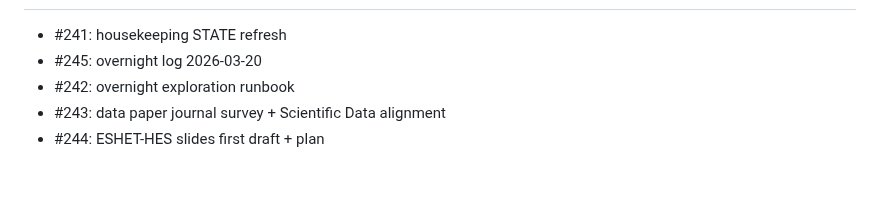
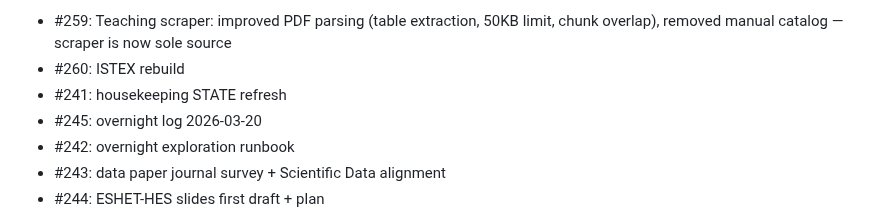
Before and after one commit to MinhHaDuong/Oeconomia-Climate-finance, a Markdown page: STATE.md, the part around one of its changes. GitHub-like rendering; blank space fills up the shorter version.

Commit message:
docs: update STATE and ROADMAP after merging #259
Co-Authored-By: Claude Opus 4.6 (1M context) <noreply@anthropic.com>

```diff
--- a/STATE.md
+++ b/STATE.md
@@ -57,4 +57,6 @@ None.
 
+- #259: Teaching scraper: improved PDF parsing (table extraction, 50KB limit, chunk overlap), removed manual catalog — scraper is now sole source
+- #260: ISTEX rebuild
 - #241: housekeeping STATE refresh
 - #245: overnight log 2026-03-20
 - #242: overnight exploration runbook
```
Also changed, not shown: other parts of STATE.md (+2 -2 lines), ROADMAP.md (+1 -0 lines).
